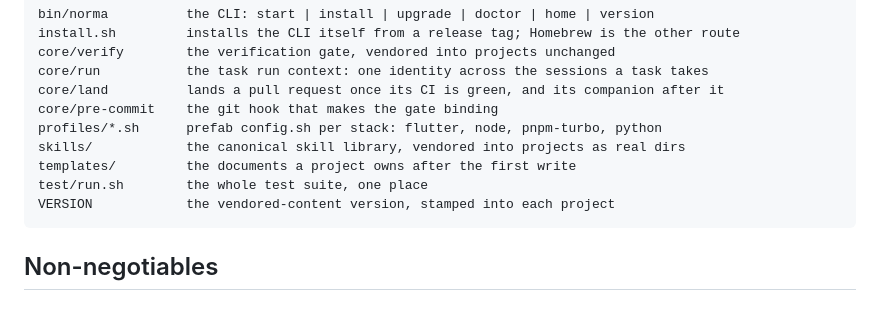
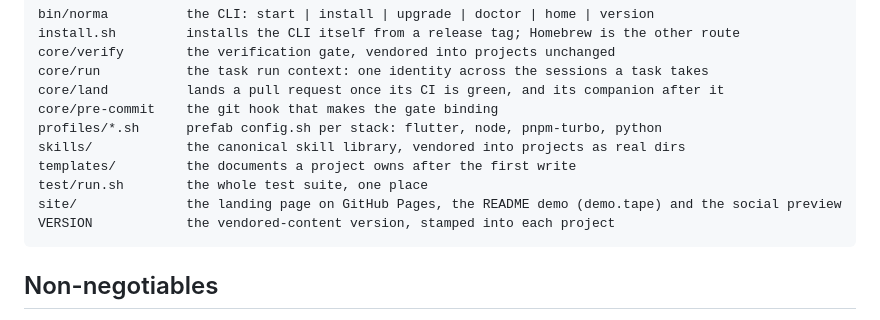
Before and after one commit to jcarlosrodicio/norma, a Markdown page: AGENTS.md, the part around the change. Rendered like a GitHub page.

````diff
--- a/AGENTS.md
+++ b/AGENTS.md
@@ -37,6 +37,7 @@ profiles/*.sh      prefab config.sh per stack: flutter, node, pnpm-turbo, python
 skills/            the canonical skill library, vendored into projects as real dirs
 templates/         the documents a project owns after the first write
 test/run.sh        the whole test suite, one place
+site/              the landing page on GitHub Pages, the README demo (demo.tape) and the social preview
 VERSION            the vendored-content version, stamped into each project
 ```
 
````
Also changed, not shown: README.md (+44 -18 lines), site/demo.gif (added), site/social-preview.png (added), 4 other files.
